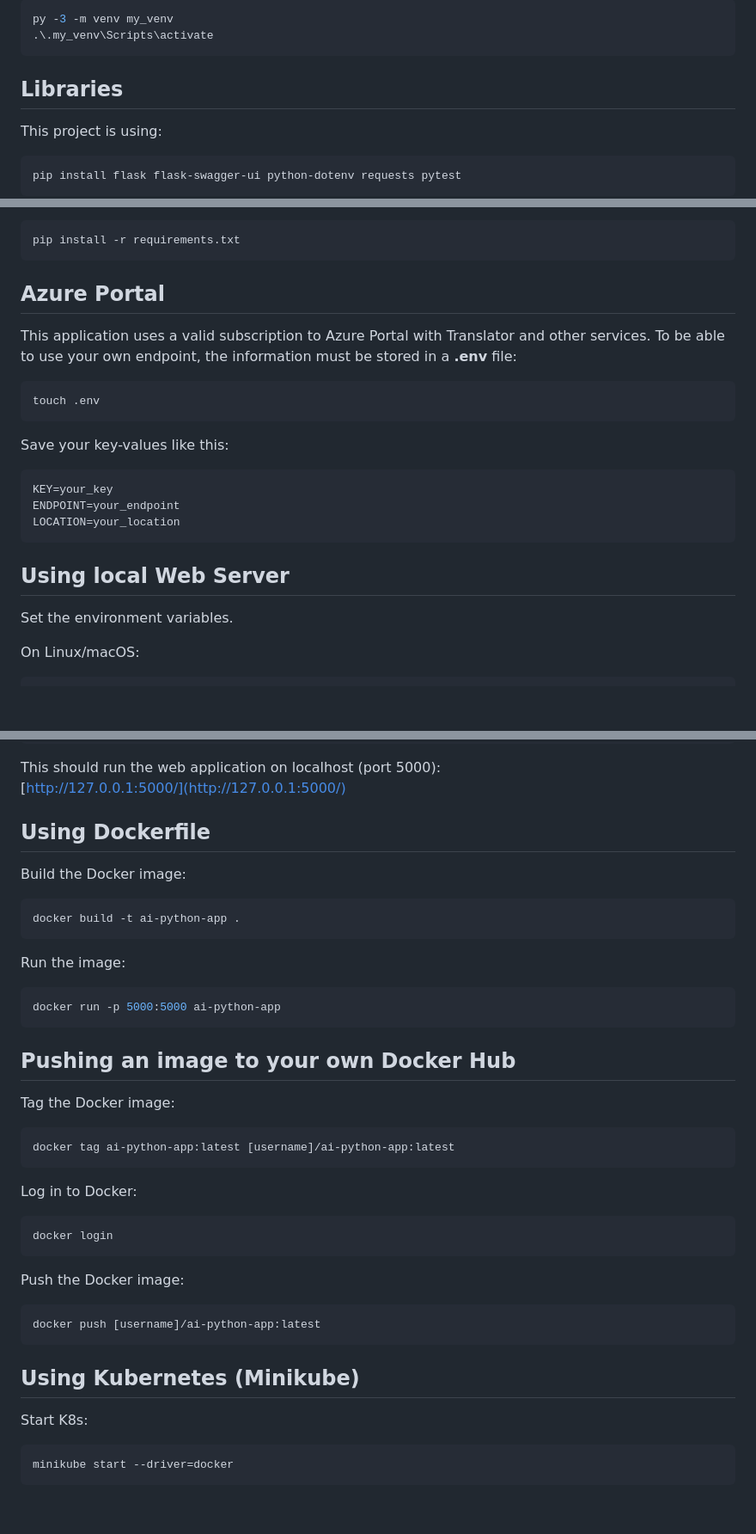
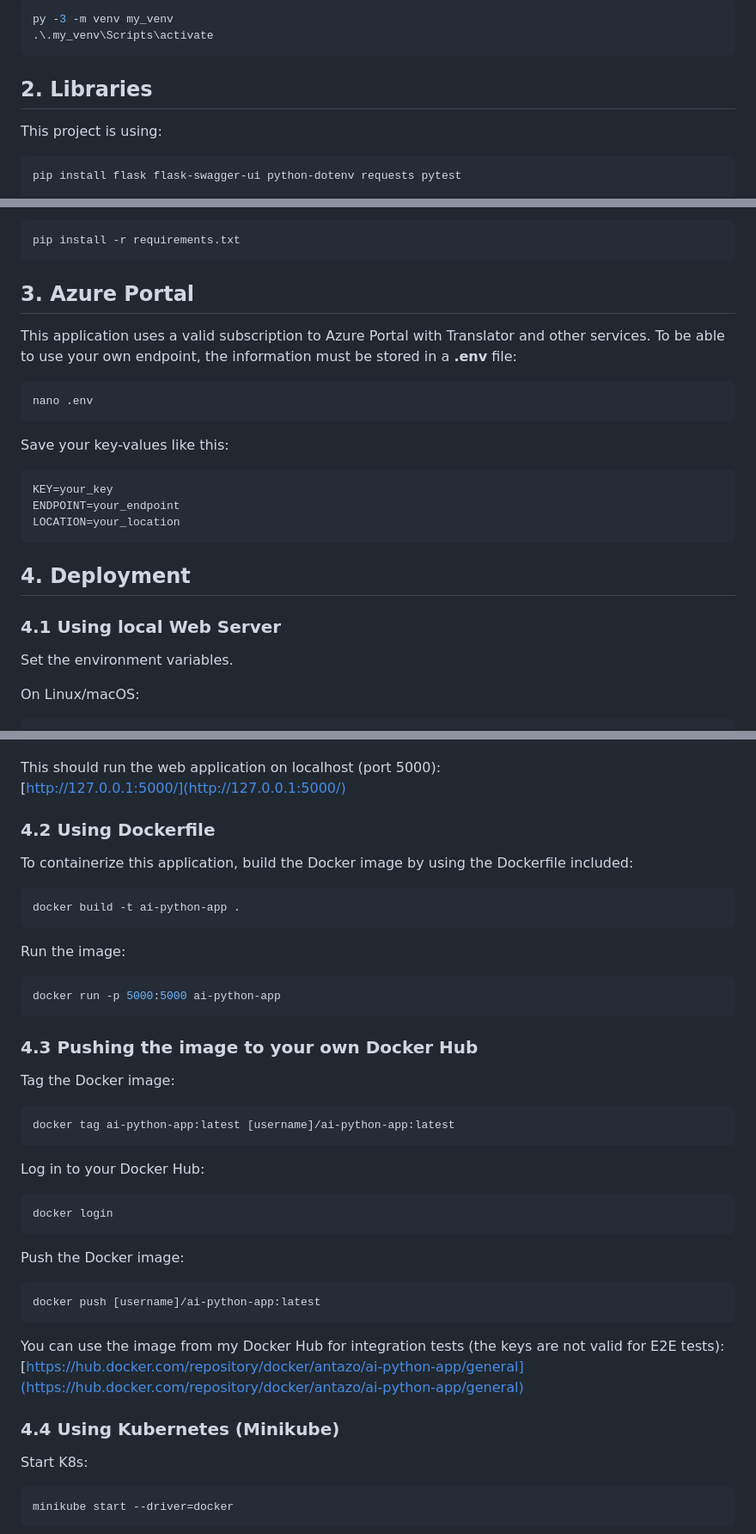
Before and after one commit to antazo/ai-python, a Markdown page: README.md, 3 parts joined by grey strips. Shown: that part at 86% size. Rendered like a GitHub page; blank space fills up the shorter version.

````diff
--- a/README.md
+++ b/README.md
@@ -35,7 +35,7 @@ py -3 -m venv my_venv
 .\.my_venv\Scripts\activate
 ```
 
-## Libraries
+## 2. Libraries
 
 This project is using:
 
@@ -66,12 +66,12 @@ To install them:
 pip install -r requirements.txt
 ```
 
-## Azure Portal
+## 3. Azure Portal
 
 This application uses a valid subscription to Azure Portal with Translator and other services. To be able to use your own endpoint, the information must be stored in a **.env** file:
 
 ```bash
-touch .env
+nano .env
 ```
 
 Save your key-values like this:
@@ -82,7 +82,9 @@ ENDPOINT=your_endpoint
 LOCATION=your_location
 ```
 
-## Using local Web Server
+## 4. Deployment
+
+### 4.1 Using local Web Server
 
 Set the environment variables.
 
@@ -113,9 +115,9 @@ flask run
 This should run the web application on localhost (port 5000):
 [http://127.0.0.1:5000/](http://127.0.0.1:5000/)
 
-## Using Dockerfile
+### 4.2 Using Dockerfile
 
-Build the Docker image:
+To containerize this application, build the Docker image by using the Dockerfile included:
 
 ```bash
 docker build -t ai-python-app .
@@ -127,7 +129,7 @@ Run the image:
 docker run -p 5000:5000 ai-python-app
 ```
 
-## Pushing an image to your own Docker Hub
+### 4.3 Pushing the image to your own Docker Hub
 
 Tag the Docker image:
 
@@ -135,7 +137,7 @@ Tag the Docker image:
 docker tag ai-python-app:latest [username]/ai-python-app:latest
 ```
 
-Log in to Docker:
+Log in to your Docker Hub:
 
 ```bash
 docker login
@@ -147,7 +149,10 @@ Push the Docker image:
 docker push [username]/ai-python-app:latest
 ```
 
-## Using Kubernetes (Minikube)
+You can use the image from my Docker Hub for integration tests (the keys are not valid for E2E tests):
+[https://hub.docker.com/repository/docker/antazo/ai-python-app/general](https://hub.docker.com/repository/docker/antazo/ai-python-app/general)
+
+### 4.4 Using Kubernetes (Minikube)
 
 Start K8s:
 
````
Also changed, not shown: other parts of README.md (+5 -5 lines).
